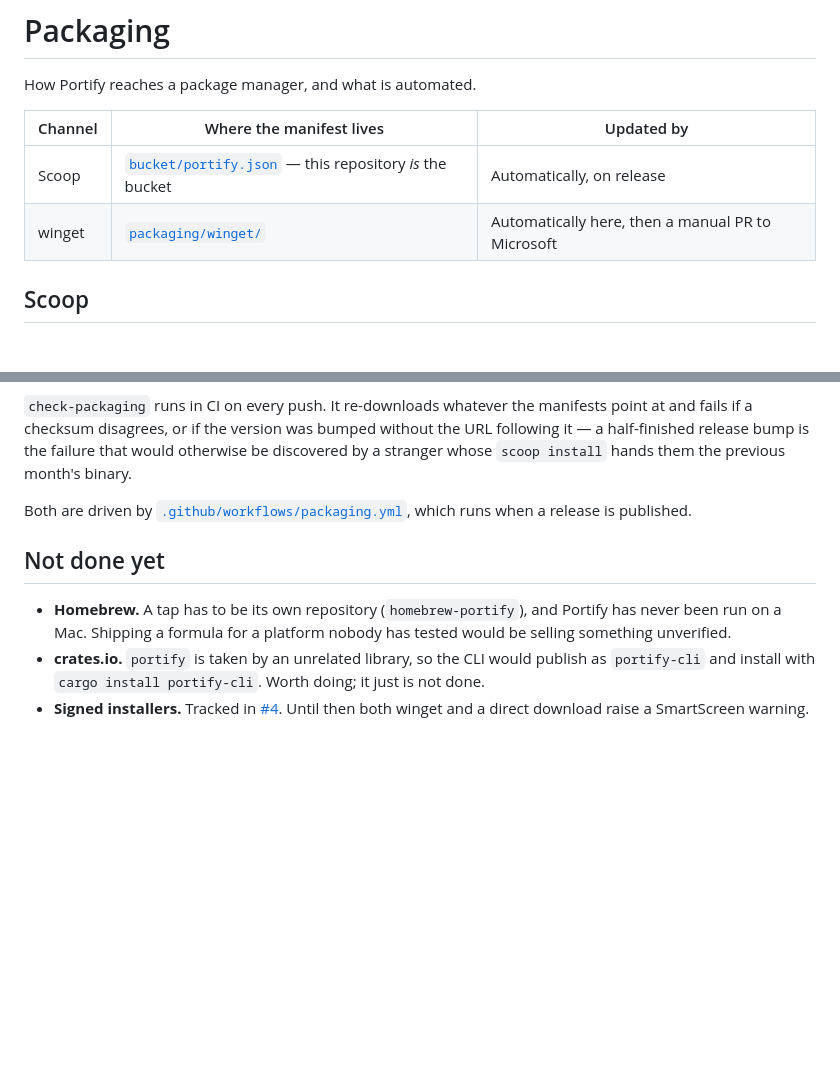
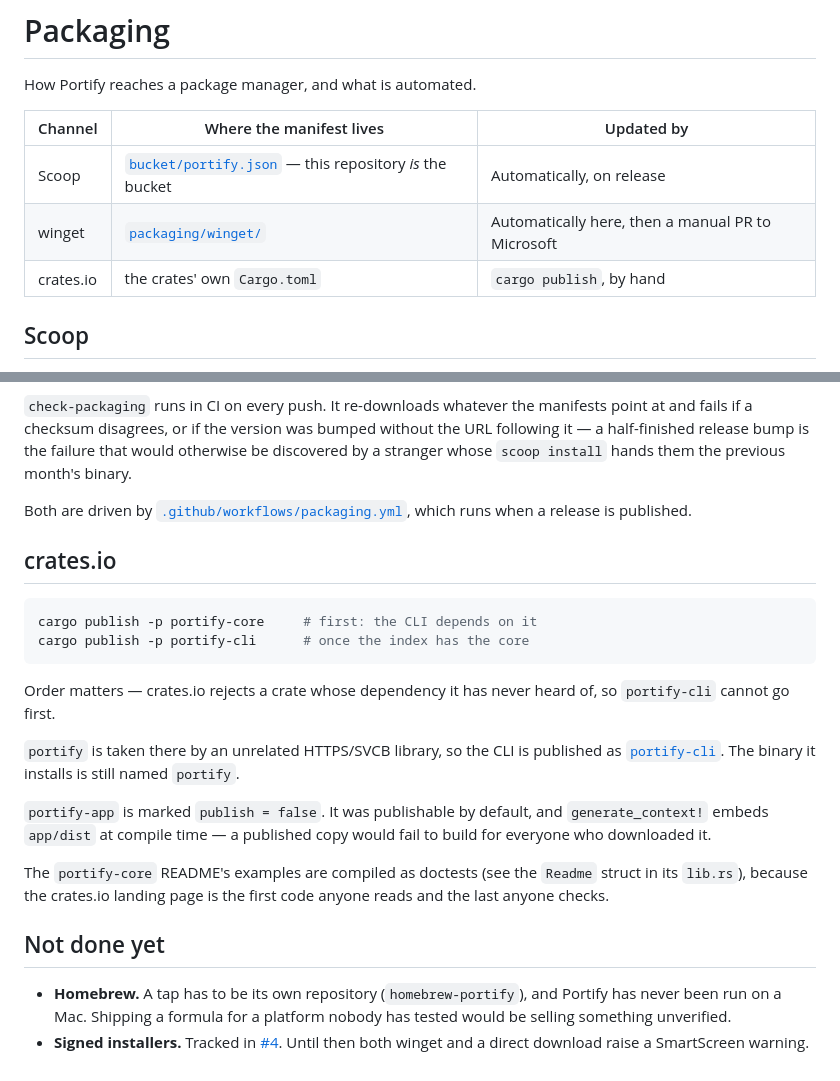
Before and after one commit to dfagundez/portify, a Markdown page: packaging/README.md, 2 parts joined by grey strips. Rendered like a GitHub page; blank space fills up the shorter version.

````diff
--- a/packaging/README.md
+++ b/packaging/README.md
@@ -6,6 +6,7 @@ How Portify reaches a package manager, and what is automated.
 |---|---|---|
 | Scoop | [`bucket/portify.json`](../bucket/portify.json) — this repository *is* the bucket | Automatically, on release |
 | winget | [`packaging/winget/`](winget/) | Automatically here, then a manual PR to Microsoft |
+| crates.io | the crates' own `Cargo.toml` | `cargo publish`, by hand |
 
 ## Scoop
 
@@ -67,14 +68,33 @@ Both are driven by
 [`.github/workflows/packaging.yml`](../.github/workflows/packaging.yml), which
 runs when a release is published.
 
+## crates.io
+
+```bash
+cargo publish -p portify-core     # first: the CLI depends on it
+cargo publish -p portify-cli      # once the index has the core
+```
+
+Order matters — crates.io rejects a crate whose dependency it has never heard
+of, so `portify-cli` cannot go first.
+
+`portify` is taken there by an unrelated HTTPS/SVCB library, so the CLI is
+published as [`portify-cli`](https://crates.io/crates/portify-cli). The binary
+it installs is still named `portify`.
+
+`portify-app` is marked `publish = false`. It was publishable by default, and
+`generate_context!` embeds `app/dist` at compile time — a published copy would
+fail to build for everyone who downloaded it.
+
+The `portify-core` README's examples are compiled as doctests (see the
+`Readme` struct in its `lib.rs`), because the crates.io landing page is the
+first code anyone reads and the last anyone checks.
+
 ## Not done yet
 
 - **Homebrew.** A tap has to be its own repository (`homebrew-portify`), and
   Portify has never been run on a Mac. Shipping a formula for a platform nobody
   has tested would be selling something unverified.
-- **crates.io.** `portify` is taken by an unrelated library, so the CLI would
-  publish as `portify-cli` and install with `cargo install portify-cli`. Worth
-  doing; it just is not done.
 - **Signed installers.** Tracked in
   [#4](https://github.com/dfagundez/portify/issues/4). Until then both winget
   and a direct download raise a SmartScreen warning.
````
Also changed, not shown: CHANGELOG.md (+4 -0 lines), README.md (+10 -2 lines).
